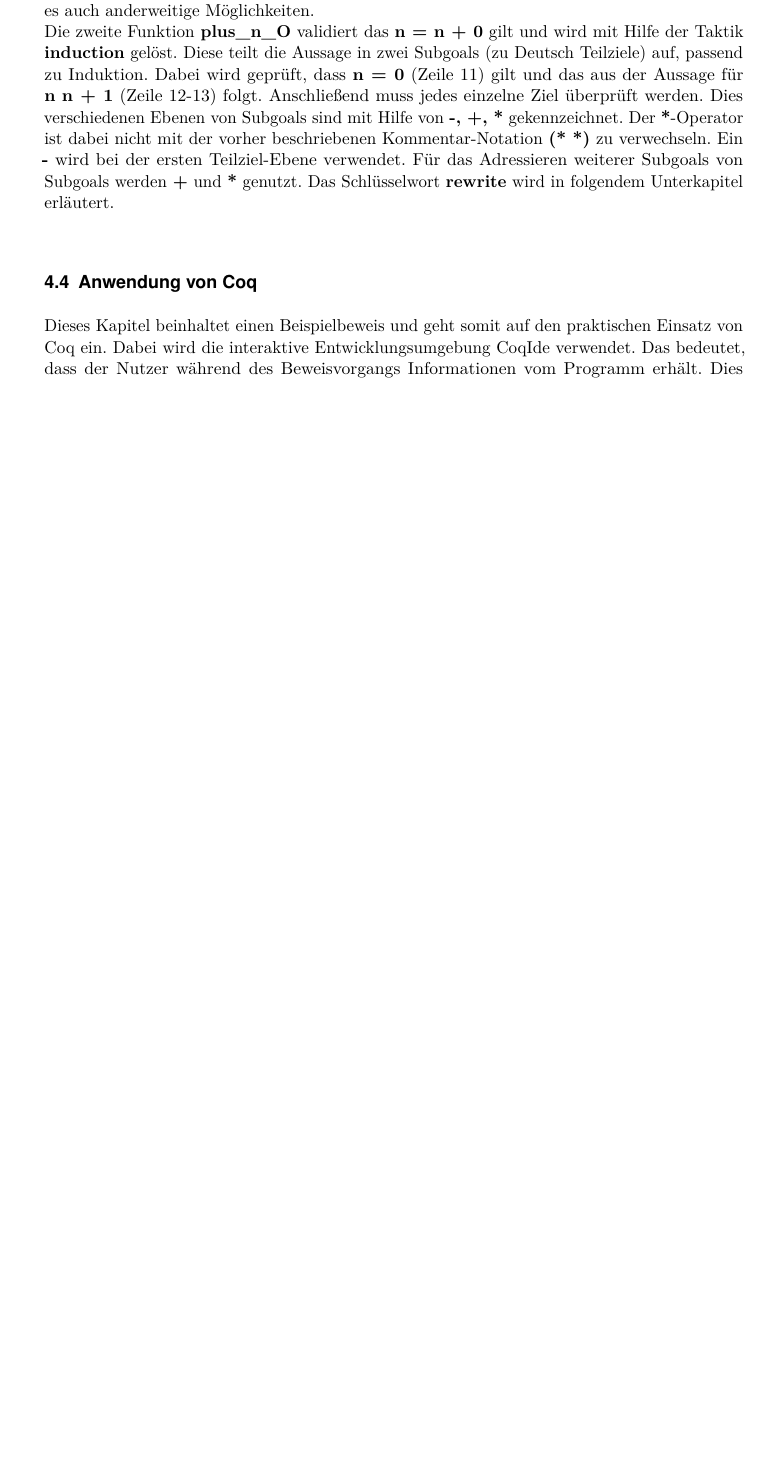
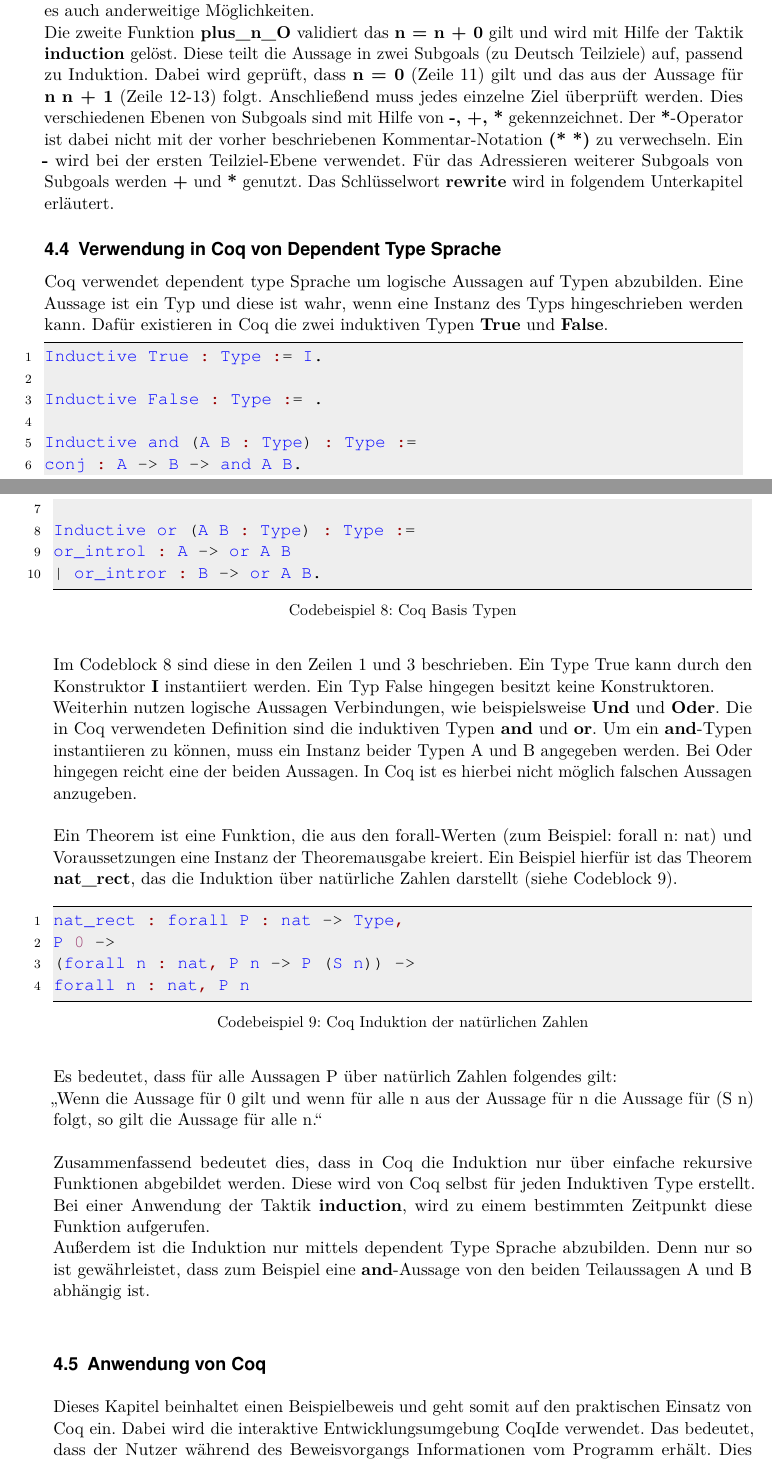
Before and after one commit to LukasKiederle/seminar-coq, a LaTeX thesis (vorlage-seminararbeiten-tex/thesis.tex, which reads vorlage-seminararbeiten-tex/chapters.tex): part of page 12 of 28 before the commit and two parts of pages 12 and 13 of 29 after it, the two joined at a grey line, cut so that both start at the same text, the shorter picture padded with empty space. Compiled offline with pdfLaTeX.

Commit message:
added new chapter of dependent Type Sprache in Coq

```diff
--- a/vorlage-seminararbeiten-tex/chapters.tex
+++ b/vorlage-seminararbeiten-tex/chapters.tex
@@ -174,6 +174,42 @@ Für den Beweise werden zwei Taktiken genutzt. \textbf{Intros} in Verbindung mit
 Ein anschließendes Anwenden von \textbf{reflexivity} sorgt dafür, dass das Programm überprüft, ob die linke und rechte Seite identisch sind. Dabei führt \textbf{reflexivity} auch ein \textbf{simpl} zur Vereinfachung (z.B.: 0 + n => n) aus. \textbf{Reflexivity} steht somit meistens am Ende eines Beweises mit dem Format \textbf{links = rechts}, sodass er abgeschlossen werden kann. Dafür gibt es auch anderweitige Möglichkeiten.\\
 Die zweite Funktion \textbf{plus\_n\_O} validiert das \textbf{n = n + 0} gilt und wird mit Hilfe der Taktik \textbf{induction} gelöst. Diese teilt die Aussage in zwei Subgoals (zu Deutsch Teilziele) auf, passend zu Induktion. Dabei wird geprüft, dass \textbf{n = 0} (Zeile 11) gilt und das aus der Aussage für \textbf{n} \textbf{n + 1} (Zeile 12-13) folgt.
 Anschließend muss jedes einzelne Ziel überprüft werden. Dies verschiedenen Ebenen von Subgoals sind mit Hilfe von \textbf{-, +, *} gekennzeichnet. Der \textbf{*}-Operator ist dabei nicht mit der vorher beschriebenen Kommentar-Notation \textbf{(* *)} zu verwechseln. Ein \textbf{-} wird bei der ersten Teilziel-Ebene verwendet. Für das Adressieren weiterer Subgoals von Subgoals werden \textbf{+} und \textbf{*} genutzt. Das Schlüsselwort \textbf{rewrite} wird in folgendem Unterkapitel erläutert.
+
+\subsection{Verwendung in Coq von Dependent Type Sprache}
+Coq verwendet dependent type Sprache um logische Aussagen auf Typen abzubilden.
+Eine Aussage ist ein Typ und diese ist wahr, wenn eine
+Instanz des Typs hingeschrieben werden kann.
+Dafür existieren in Coq die zwei induktiven Typen \textbf{True} und \textbf{False}.
+\begin{lstlisting}[language=coq,firstnumber=1,caption=Coq Basis Typen,label=lst:base-types]
+Inductive True : Type := I.
+
+Inductive False : Type := .
+
+Inductive and (A B : Type) : Type :=
+conj : A -> B -> and A B.
+
+Inductive or (A B : Type) : Type :=
+or_introl : A -> or A B
+| or_intror : B -> or A B.
+\end{lstlisting}
+Im Codeblock \ref{lst:base-types} sind diese in den Zeilen 1 und 3 beschrieben. Ein Type True kann durch den Konstruktor \textbf{I} instantiiert werden. Ein Typ False hingegen besitzt keine Konstruktoren.\\
+Weiterhin nutzen logische Aussagen Verbindungen, wie beispielsweise \textbf{Und} und \textbf{Oder}. Die in Coq verwendeten Definition sind die induktiven Typen \textbf{and} und \textbf{or}. Um ein \textbf{and}-Typen instantiieren zu können, muss ein Instanz beider Typen A und B angegeben werden. Bei Oder hingegen reicht eine der beiden Aussagen. In Coq ist es hierbei nicht möglich falschen Aussagen anzugeben.\\
+\\
+Ein Theorem ist eine Funktion, die aus den forall-Werten (zum Beispiel: forall n: nat) und Voraussetzungen eine Instanz der Theoremausgabe kreiert. Ein Beispiel hierfür ist das Theorem \textbf{nat\_rect}, das die Induktion über natürliche Zahlen darstellt (siehe Codeblock \ref{lst:base-types-induction}).
+\begin{lstlisting}[language=coq,firstnumber=1,caption=Coq Induktion der natürlichen Zahlen,label=lst:base-types-induction]
+nat_rect : forall P : nat -> Type,
+P 0 ->
+(forall n : nat, P n -> P (S n)) ->
+forall n : nat, P n
+\end{lstlisting}
+Es bedeutet, dass für alle Aussagen P über natürlich Zahlen folgendes
+gilt:\\
+"`Wenn die Aussage für 0 gilt und wenn für alle n aus der Aussage
+für n die Aussage für (S n) folgt, so gilt die Aussage für alle n."'\\
+\\
+Zusammenfassend bedeutet dies, dass in Coq die Induktion nur über einfache rekursive Funktionen abgebildet werden. Diese wird von Coq selbst für jeden Induktiven Type erstellt. Bei einer Anwendung der Taktik \textbf{induction}, wird zu einem bestimmten Zeitpunkt diese Funktion aufgerufen.\\
+Außerdem ist die Induktion nur mittels dependent Type Sprache abzubilden. Denn nur so ist gewährleistet, dass zum Beispiel eine \textbf{and}-Aussage von den beiden Teilaussagen A und B abhängig ist.
+
 
 \subsection{Anwendung von Coq}
 Dieses Kapitel beinhaltet einen Beispielbeweis und geht somit auf den praktischen Einsatz von Coq ein. Dabei wird die interaktive Entwicklungsumgebung CoqIde verwendet. Das bedeutet, dass der Nutzer während des Beweisvorgangs Informationen vom Programm erhält. Dies können sowohl Hinweise als auch Fehlermeldungen sein. Um sich die CoqIde genauer vorstellen zu können, wird folgende Illustration \ref{fig:coqide-sample} verwendet.\\
```
Also changed, not shown: vorlage-seminararbeiten-tex/thesis.pdf, vorlage-seminararbeiten-tex/chapters.tex (2 more changed lines).
